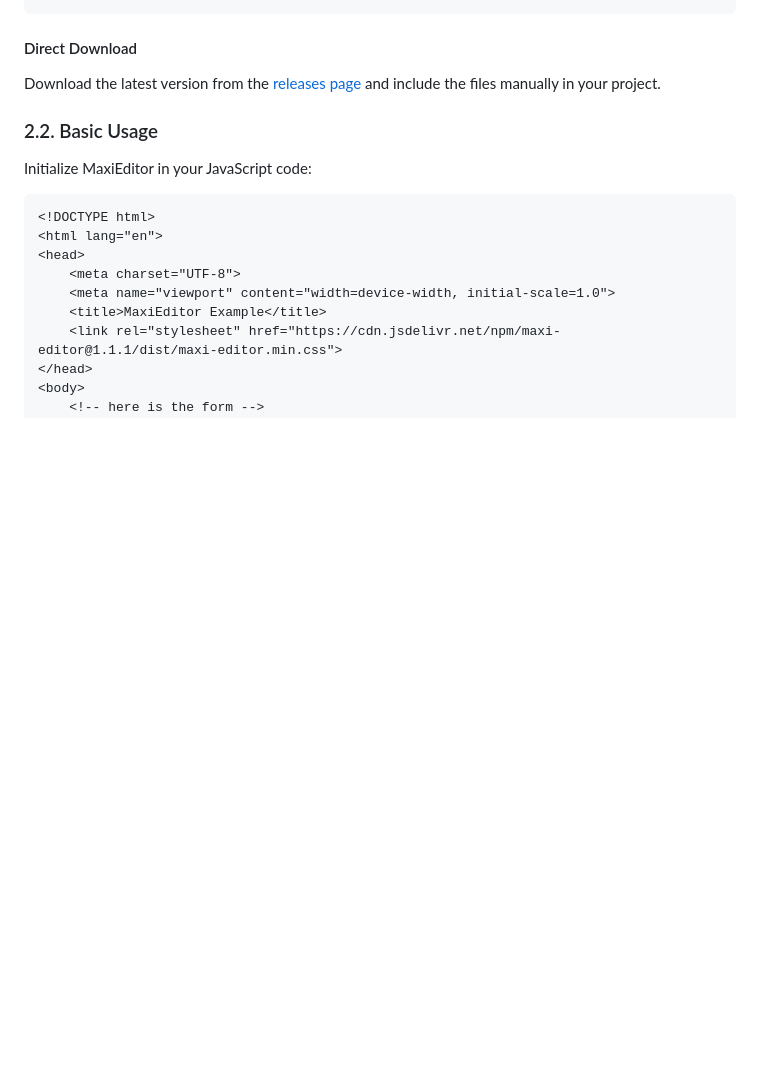
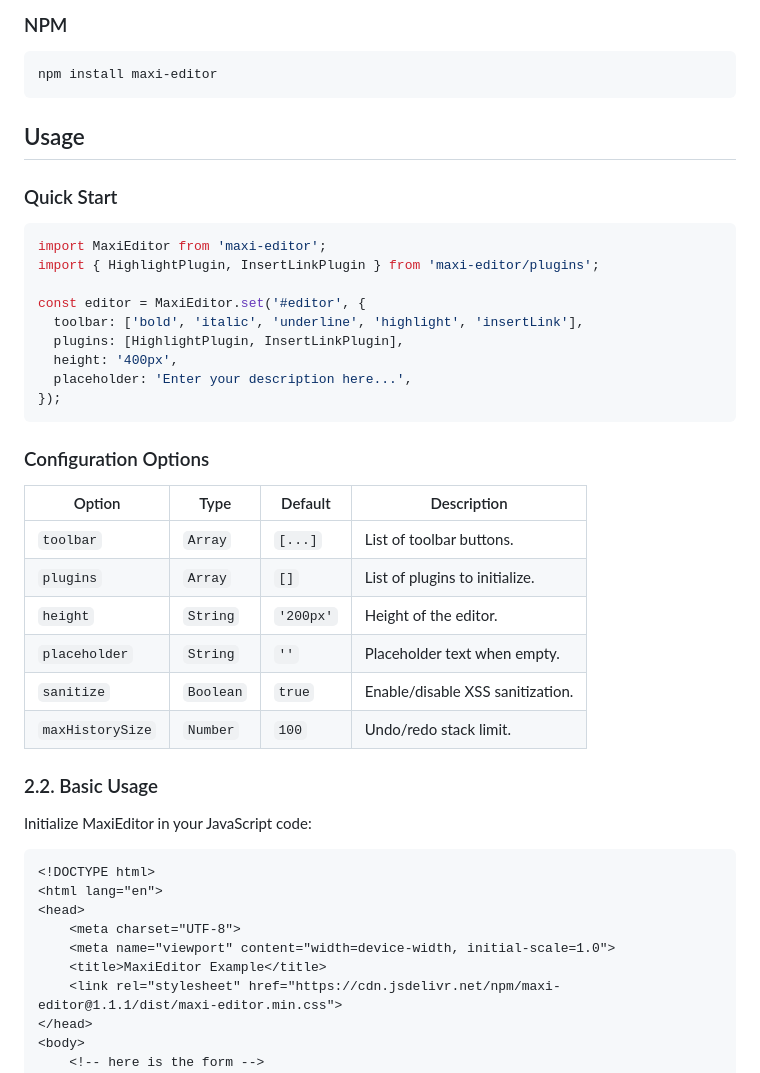
Before and after one commit to Williamug/maxi-editor, a Markdown page: README.md, the part around one of its changes. Rendered like a GitHub page; blank space fills up the shorter version.

````diff
--- a/README.md
+++ b/README.md
@@ -38,15 +33,37 @@ To use MaxiEditor via CDN, include the following in your HTML:
 ```
 
-<!-- #### NPM
-Install MaxiEditor using npm:
+### NPM
 
 ```bash
 npm install maxi-editor
-``` -->
+```
 
-#### Direct Download
-Download the latest version from the [releases page](https://github.com/Williamug/maxi-editor/releases) and include the files manually in your project.
+## Usage
 
+### Quick Start
+
+```javascript
+import MaxiEditor from 'maxi-editor';
+import { HighlightPlugin, InsertLinkPlugin } from 'maxi-editor/plugins';
+
+const editor = MaxiEditor.set('#editor', {
+  toolbar: ['bold', 'italic', 'underline', 'highlight', 'insertLink'],
+  plugins: [HighlightPlugin, InsertLinkPlugin],
+  height: '400px',
+  placeholder: 'Enter your description here...',
+});
+```
+
+### Configuration Options
+
+| Option | Type | Default | Description |
+| --- | --- | --- | --- |
+| `toolbar` | `Array` | `[...]` | List of toolbar buttons. |
+| `plugins` | `Array` | `[]` | List of plugins to initialize. |
+| `height` | `String` | `'200px'` | Height of the editor. |
+| `placeholder` | `String` | `''` | Placeholder text when empty. |
+| `sanitize` | `Boolean` | `true` | Enable/disable XSS sanitization. |
+| `maxHistorySize`| `Number` | `100` | Undo/redo stack limit. |
 
 ### 2.2. Basic Usage
 
````
Also changed, not shown: other parts of README.md (+19 -24 lines).
